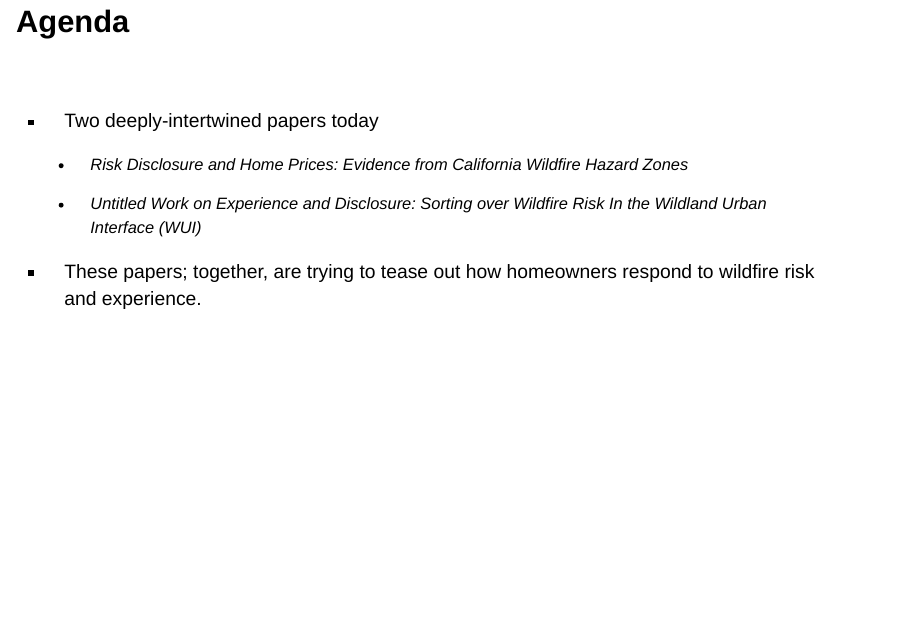
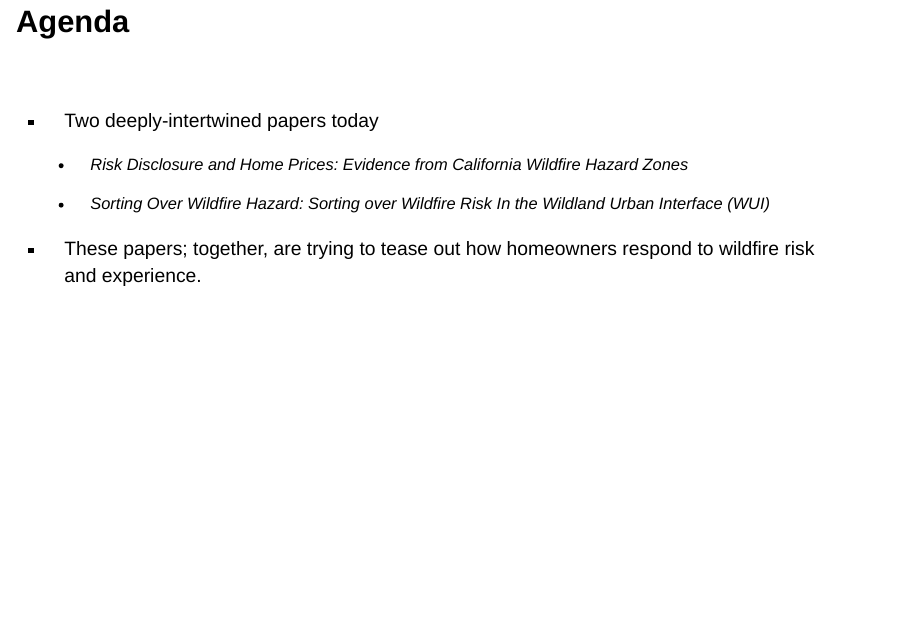
Before and after one commit to CMLennon/wui-afri-pres, a Quarto document (quarto-pres.qmd): page 3 of 60. Rendered offline with R 4.5, knitr and Pandoc in place of Quarto, with nearby package versions; the code chunks are not run, so their results and figures are left out; drawn as Slidy slides in place of the format the file asks for.

Commit message:
upd pres

```diff
--- a/quarto-pres.qmd
+++ b/quarto-pres.qmd
@@ -46,7 +46,7 @@ dta = haven::read_dta("/home/connor/Downloads/hmda_ztrax_names_anon.dta")
 
     -   Risk Disclosure and Home Prices: Evidence from California Wildfire Hazard Zones
 
-    -   Untitled Work on Experience and Disclosure: Sorting over Wildfire Risk In the [W]{.hi}ildland [U]{.hi}rban [I]{.hi}nterface ([WUI]{.hi})
+    -   Sorting Over Wildfire Hazard: Sorting over Wildfire Risk In the [W]{.hi}ildland [U]{.hi}rban [I]{.hi}nterface ([WUI]{.hi})
 
 -   These papers; together, are trying to tease out how homeowners respond to wildfire risk and experience.
 :::
```
Also changed, not shown: quarto-pres.html.
